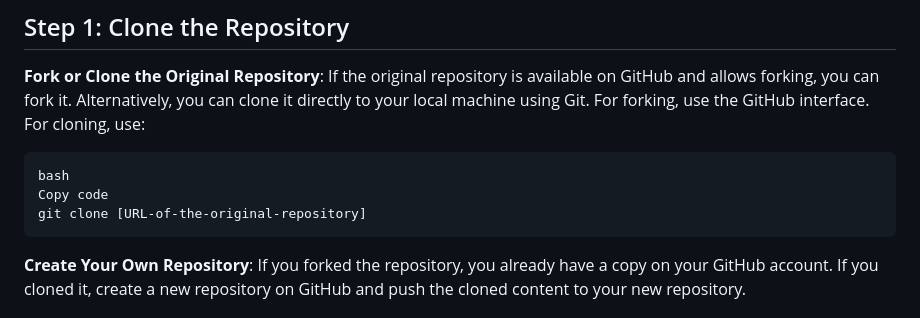
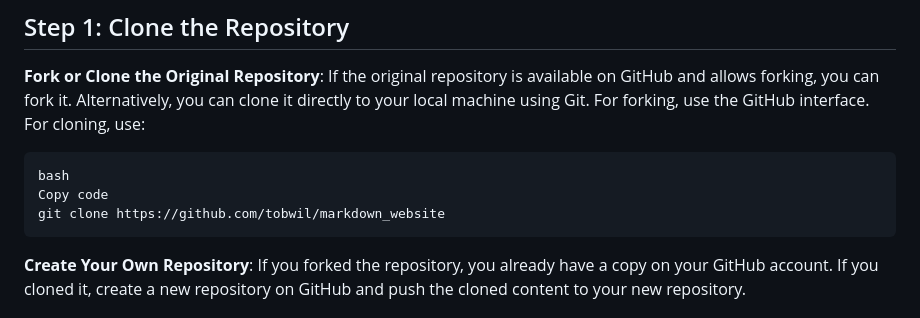
Before and after one commit to tobwil/markdown_website, a Markdown page: README.md, the part around the change. Drawn GitHub-style.

````diff
--- a/README.md
+++ b/README.md
@@ -42,7 +42,7 @@ A Static HTML/CSS/JavaScript Website using GitHub as Database for its content
 ```
 bash
 Copy code
-git clone [URL-of-the-original-repository]
+git clone https://github.com/tobwil/markdown_website
 ```
 **Create Your Own Repository**: If you forked the repository, you already have a copy on your GitHub account. If you cloned it, create a new repository on GitHub and push the cloned content to your new repository.
 
````
